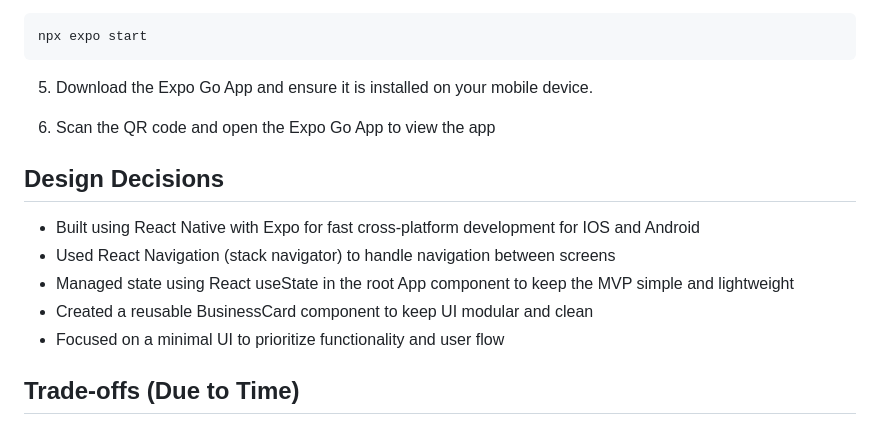
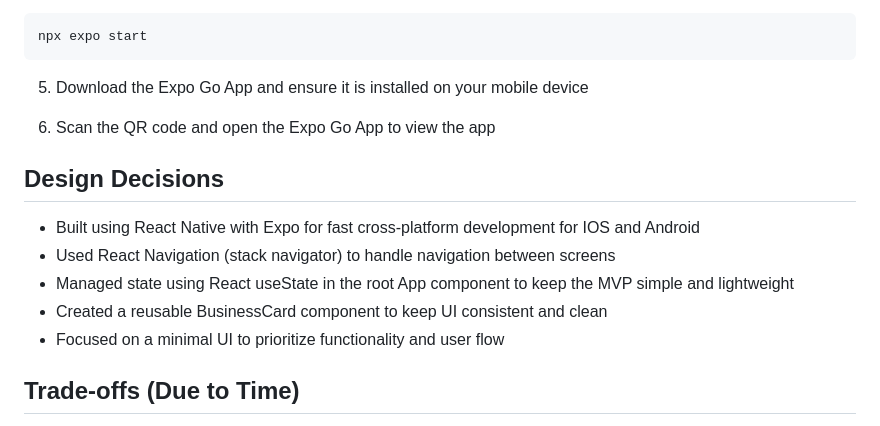
Before and after one commit to Jp-s24/Business-Listing-App, a Markdown page: README.md, the part around one of its changes. Rendered like a GitHub page.

Commit message:
Upadated README
Updated README for clarity and consistency in instructions.

````diff
--- a/README.md
+++ b/README.md
@@ -105,7 +105,7 @@ npm install
 npx expo start
 ```
 
-5. Download the Expo Go App and ensure it is installed on your mobile device.
+5. Download the Expo Go App and ensure it is installed on your mobile device
 
 6. Scan the QR code and open the Expo Go App to view the app
 
@@ -113,7 +113,7 @@ npx expo start
 - Built using React Native with Expo for fast cross-platform development for IOS and Android
 - Used React Navigation (stack navigator) to handle navigation between screens
 - Managed state using React useState in the root App component to keep the MVP simple and lightweight
-- Created a reusable BusinessCard component to keep UI modular and clean
+- Created a reusable BusinessCard component to keep UI consistent and clean
 - Focused on a minimal UI to prioritize functionality and user flow
 
 ## Trade-offs (Due to Time)
````
Also changed, not shown: other parts of README.md (+1 -1 lines).
